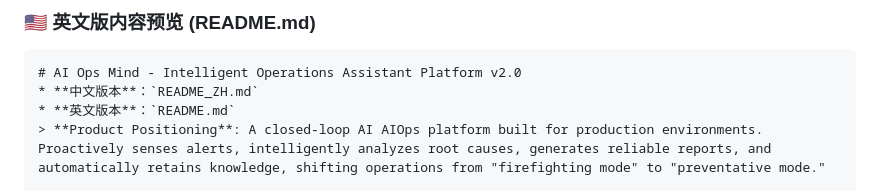
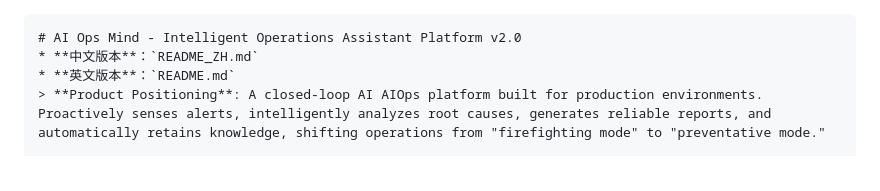
Before and after one commit to simon149169/ai-ops-mind, a Markdown page: README.md, the part around the change. GitHub-like rendering.

Commit message:
Remove English version preview from README
Removed preview section for English version.

````diff
--- a/README.md
+++ b/README.md
@@ -1,5 +1,3 @@
-### 🇺🇸 英文版内容预览 (README.md)
-
 ```markdown
 # AI Ops Mind - Intelligent Operations Assistant Platform v2.0
 * **中文版本**：`README_ZH.md`
````
